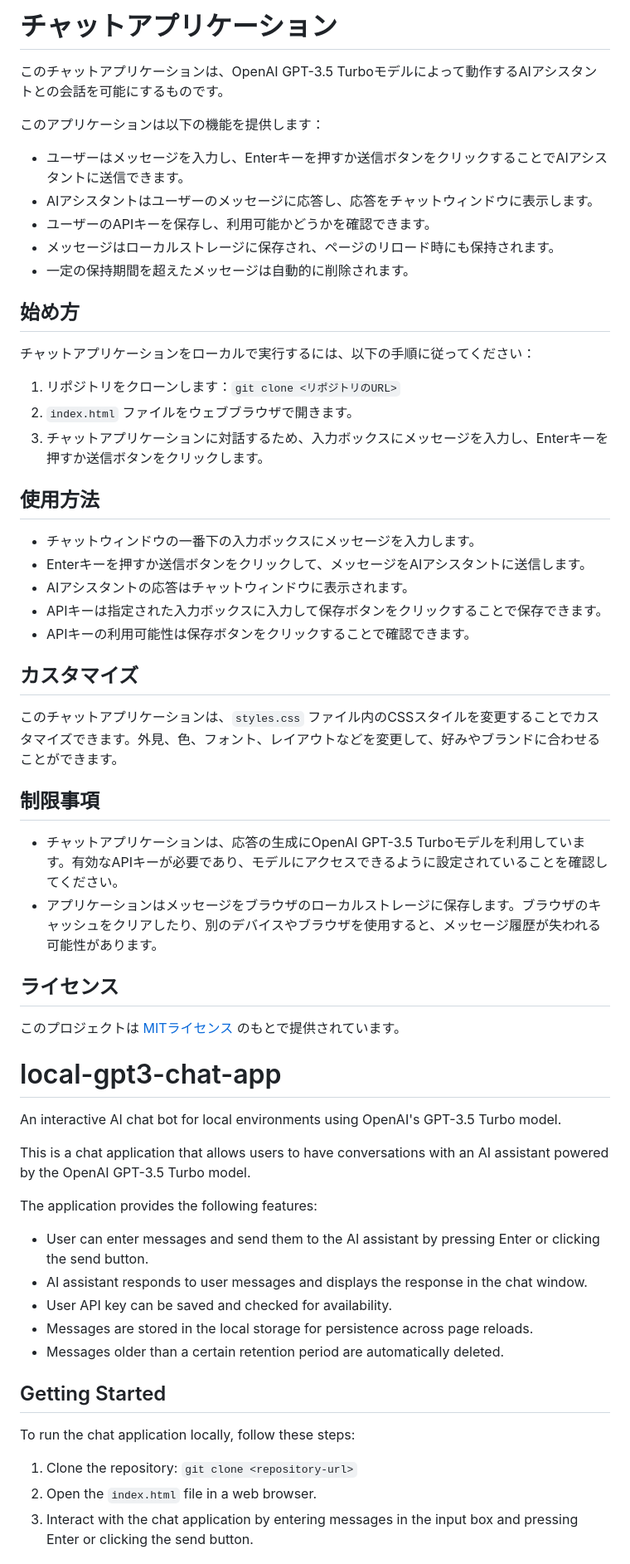
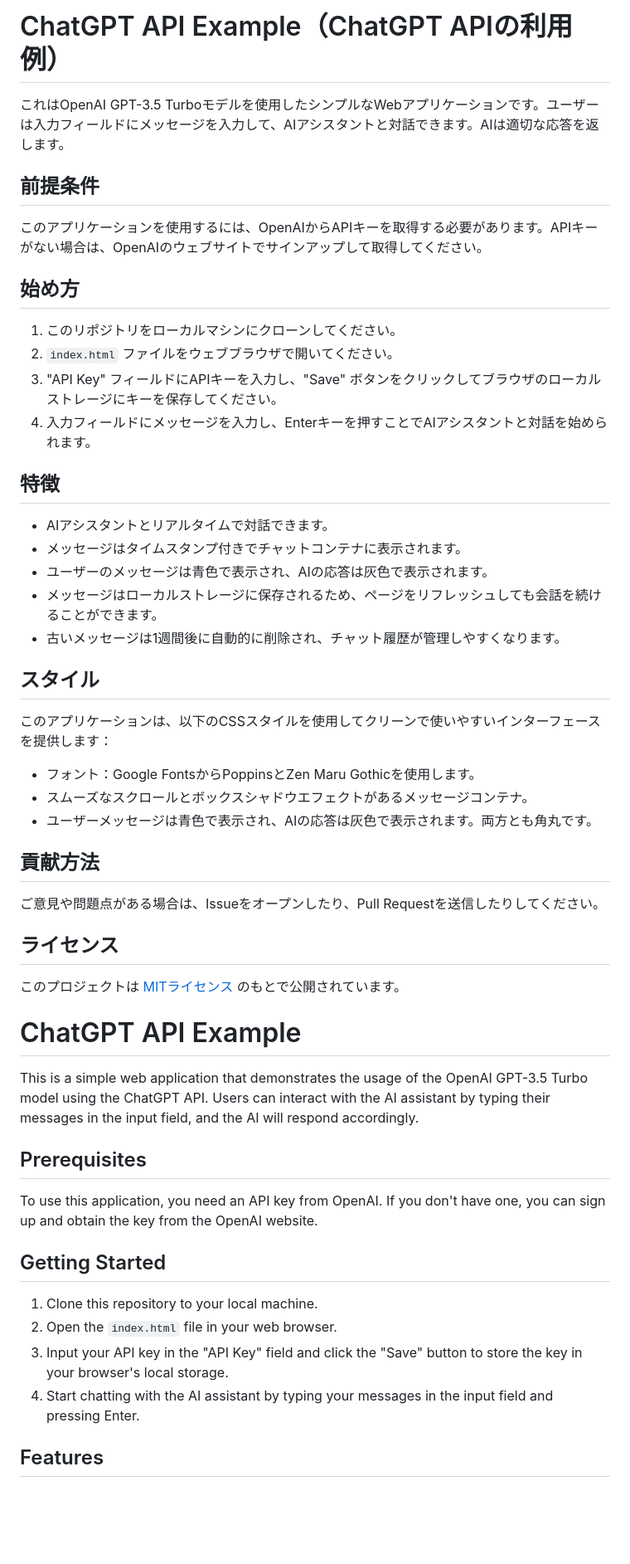
Before and after one commit to llmonmonll/local-gpt3-chat-app, a Markdown page: README.md, the part around one of its changes. Shown at 83% size. Rendered like a GitHub page; blank space fills up the shorter version.

```diff
--- a/README.md
+++ b/README.md
@@ -1,62 +1,57 @@
-# チャットアプリケーション
+# ChatGPT API Example（ChatGPT APIの利用例）
 
-このチャットアプリケーションは、OpenAI GPT-3.5 Turboモデルによって動作するAIアシスタントとの会話を可能にするものです。
+これはOpenAI GPT-3.5 Turboモデルを使用したシンプルなWebアプリケーションです。ユーザーは入力フィールドにメッセージを入力して、AIアシスタントと対話できます。AIは適切な応答を返します。
 
-このアプリケーションは以下の機能を提供します：
+## 前提条件
 
-- ユーザーはメッセージを入力し、Enterキーを押すか送信ボタンをクリックすることでAIアシスタントに送信できます。
-- AIアシスタントはユーザーのメッセージに応答し、応答をチャットウィンドウに表示します。
-- ユーザーのAPIキーを保存し、利用可能かどうかを確認できます。
-- メッセージはローカルストレージに保存され、ページのリロード時にも保持されます。
-- 一定の保持期間を超えたメッセージは自動的に削除されます。
+このアプリケーションを使用するには、OpenAIからAPIキーを取得する必要があります。APIキーがない場合は、OpenAIのウェブサイトでサインアップして取得してください。
 
 ## 始め方
 
-チャットアプリケーションをローカルで実行するには、以下の手順に従ってください：
+1. このリポジトリをローカルマシンにクローンしてください。
+2. `index.html` ファイルをウェブブラウザで開いてください。
+3. "API Key" フィールドにAPIキーを入力し、"Save" ボタンをクリックしてブラウザのローカルストレージにキーを保存してください。
+4. 入力フィールドにメッセージを入力し、Enterキーを押すことでAIアシスタントと対話を始められます。
 
-1. リポジトリをクローンします：`git clone <リポジトリのURL>`
-2. `index.html` ファイルをウェブブラウザで開きます。
-3. チャットアプリケーションに対話するため、入力ボックスにメッセージを入力し、Enterキーを押すか送信ボタンをクリックします。
+## 特徴
 
-## 使用方法
+- AIアシスタントとリアルタイムで対話できます。
+- メッセージはタイムスタンプ付きでチャットコンテナに表示されます。
+- ユーザーのメッセージは青色で表示され、AIの応答は灰色で表示されます。
+- メッセージはローカルストレージに保存されるため、ページをリフレッシュしても会話を続けることができます。
+- 古いメッセージは1週間後に自動的に削除され、チャット履歴が管理しやすくなります。
 
-- チャットウィンドウの一番下の入力ボックスにメッセージを入力します。
-- Enterキーを押すか送信ボタンをクリックして、メッセージをAIアシスタントに送信します。
-- AIアシスタントの応答はチャットウィンドウに表示されます。
-- APIキーは指定された入力ボックスに入力して保存ボタンをクリックすることで保存できます。
-- APIキーの利用可能性は保存ボタンをクリックすることで確認できます。
+## スタイル
 
-## カスタマイズ
+このアプリケーションは、以下のCSSスタイルを使用してクリーンで使いやすいインターフェースを提供します：
 
-このチャットアプリケーションは、`styles.css` ファイル内のCSSスタイルを変更することでカスタマイズできます。外見、色、フォント、レイアウトなどを変更して、好みやブランドに合わせることができます。
+- フォント：Google FontsからPoppinsとZen Maru Gothicを使用します。
+- スムーズなスクロールとボックスシャドウエフェクトがあるメッセージコンテナ。
+- ユーザーメッセージは青色で表示され、AIの応答は灰色で表示されます。両方とも角丸です。
 
-## 制限事項
+## 貢献方法
 
-- チャットアプリケーションは、応答の生成にOpenAI GPT-3.5 Turboモデルを利用しています。有効なAPIキーが必要であり、モデルにアクセスできるように設定されていることを確認してください。
-- アプリケーションはメッセージをブラウザのローカルストレージに保存します。ブラウザのキャッシュをクリアしたり、別のデバイスやブラウザを使用すると、メッセージ履歴が失われる可能性があります。
+ご意見や問題点がある場合は、Issueをオープンしたり、Pull Requestを送信したりしてください。
 
 ## ライセンス
 
-このプロジェクトは [MITライセンス](LICENSE) のもとで提供されています。
+このプロジェクトは [MITライセンス](LICENSE) のもとで公開されています。
 
-# local-gpt3-chat-app
-An interactive AI chat bot for local environments using OpenAI's GPT-3.5 Turbo model.
 
-This is a chat application that allows users to have conversations with an AI assistant powered by the OpenAI GPT-3.5 Turbo model.
+# ChatGPT API Example
 
-The application provides the following features:
+This is a simple web application that demonstrates the usage of the OpenAI GPT-3.5 Turbo model using the ChatGPT API. Users can interact with the AI assistant by typing their messages in the input field, and the AI will respond accordingly.
 
-- User can enter messages and send them to the AI assistant by pressing Enter or clicking the send button.
-- AI assistant responds to user messages and displays the response in the chat window.
-- User API key can be saved and checked for availability.
-- Messages are stored in the local storage for persistence across page reloads.
-- Messages older than a certain retention period are automatically deleted.
+## Prerequisites
+
+To use this application, you need an API key from OpenAI. If you don't have one, you can sign up and obtain the key from the OpenAI website.
 
 ## Getting Started
 
-To run the chat application locally, follow these steps:
+1. Clone this repository to your local machine.
+2. Open the `index.html` file in your web browser.
+3. Input your API key in the "API Key" field and click the "Save" button to store the key in your browser's local storage.
+4. Start chatting with the AI assistant by typing your messages in the input field and pressing Enter.
 
-1. Clone the repository: `git clone <repository-url>`
-2. Open the `index.html` file in a web browser.
-3. Interact with the chat application by entering messages in the input box and pressing Enter or clicking the send button.
+## Features
 
```
Also changed, not shown: other parts of README.md (+12 -11 lines).
